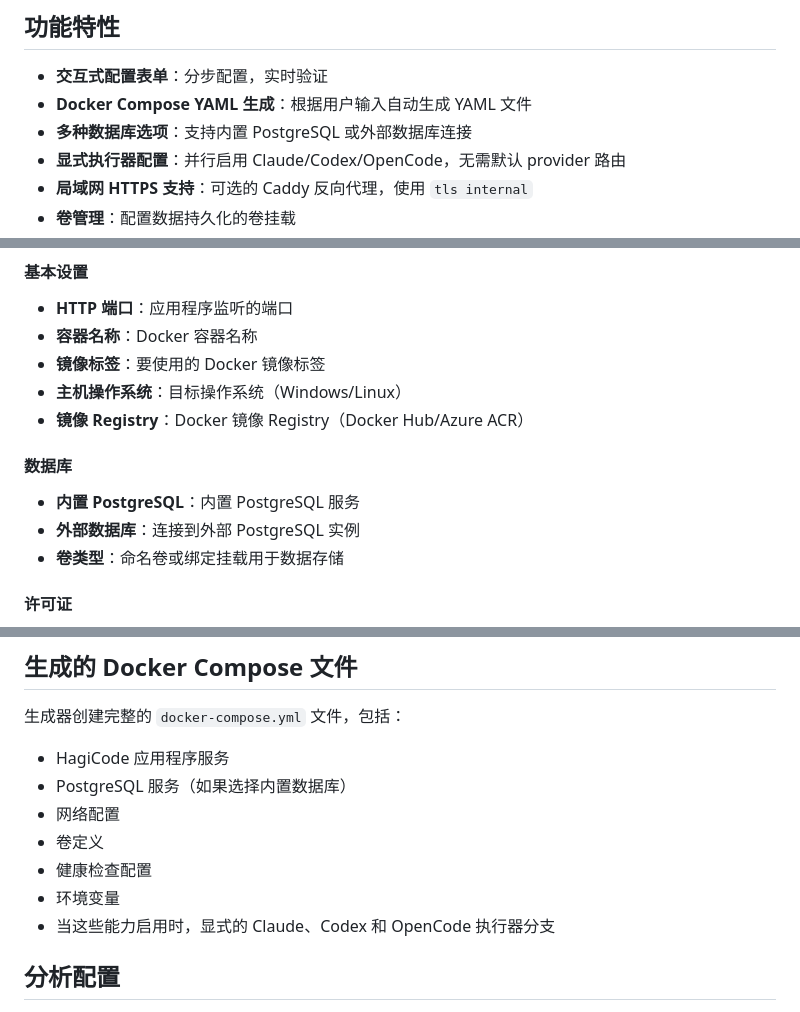
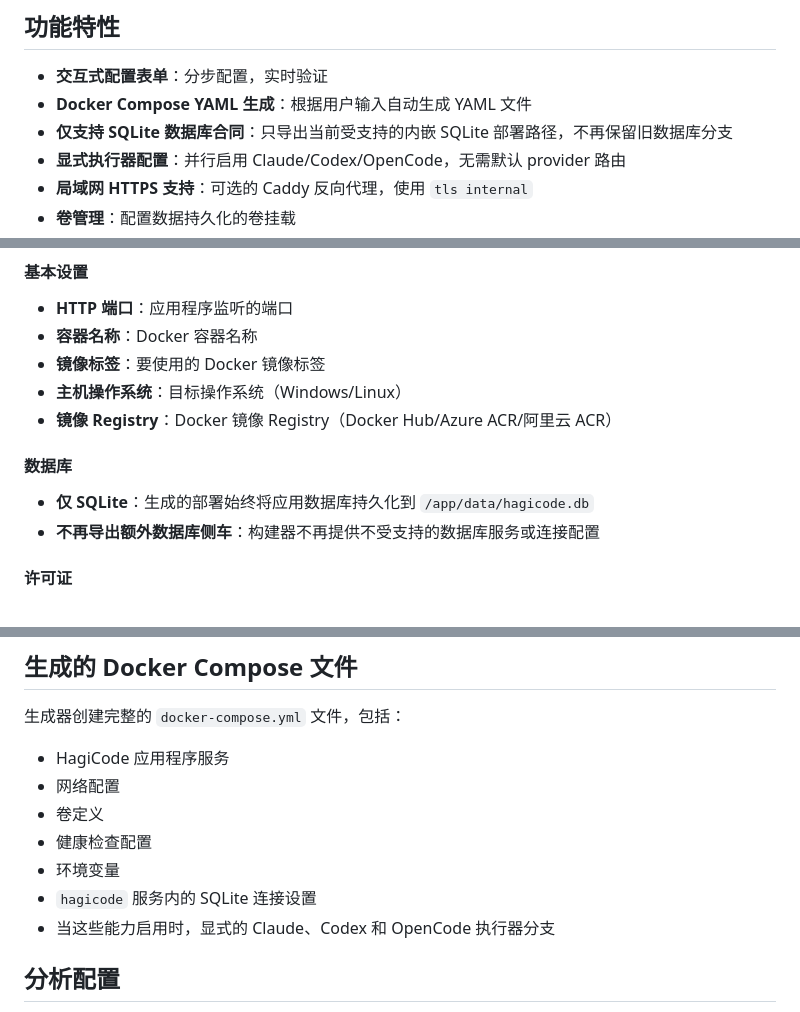
Before and after one commit to HagiCode-org/docker-compose-builder, a Markdown page: README_cn.md, 3 parts joined by grey strips. Drawn GitHub-style.

```diff
--- a/README_cn.md
+++ b/README_cn.md
@@ -8,7 +8,7 @@
 
 - **交互式配置表单**：分步配置，实时验证
 - **Docker Compose YAML 生成**：根据用户输入自动生成 YAML 文件
-- **多种数据库选项**：支持内置 PostgreSQL 或外部数据库连接
+- **仅支持 SQLite 数据库合同**：只导出当前受支持的内嵌 SQLite 部署路径，不再保留旧数据库分支
 - **显式执行器配置**：并行启用 Claude/Codex/OpenCode，无需默认 provider 路由
 - **局域网 HTTPS 支持**：可选的 Caddy 反向代理，使用 `tls internal`
 - **卷管理**：配置数据持久化的卷挂载
@@ -106,12 +106,11 @@ npm run deploy
 - **容器名称**：Docker 容器名称
 - **镜像标签**：要使用的 Docker 镜像标签
 - **主机操作系统**：目标操作系统（Windows/Linux）
-- **镜像 Registry**：Docker 镜像 Registry（Docker Hub/Azure ACR）
+- **镜像 Registry**：Docker 镜像 Registry（Docker Hub/Azure ACR/阿里云 ACR）
 
 #### 数据库
-- **内置 PostgreSQL**：内置 PostgreSQL 服务
-- **外部数据库**：连接到外部 PostgreSQL 实例
-- **卷类型**：命名卷或绑定挂载用于数据存储
+- **仅 SQLite**：生成的部署始终将应用数据库持久化到 `/app/data/hagicode.db`
+- **不再导出额外数据库侧车**：构建器不再提供不受支持的数据库服务或连接配置
 
 #### 许可证
 - **公共测试密钥**：默认公共测试许可证
@@ -230,11 +229,11 @@ VITE_PRESETS_BASE_URL=https://your-custom-docs-url.com npm run dev
 
 生成器创建完整的 `docker-compose.yml` 文件，包括：
 - HagiCode 应用程序服务
-- PostgreSQL 服务（如果选择内置数据库）
 - 网络配置
 - 卷定义
 - 健康检查配置
 - 环境变量
+- `hagicode` 服务内的 SQLite 连接设置
 - 当这些能力启用时，显式的 Claude、Codex 和 OpenCode 执行器分支
 
 ## 分析配置
```
Also changed, not shown: README.md (+5 -6 lines).
